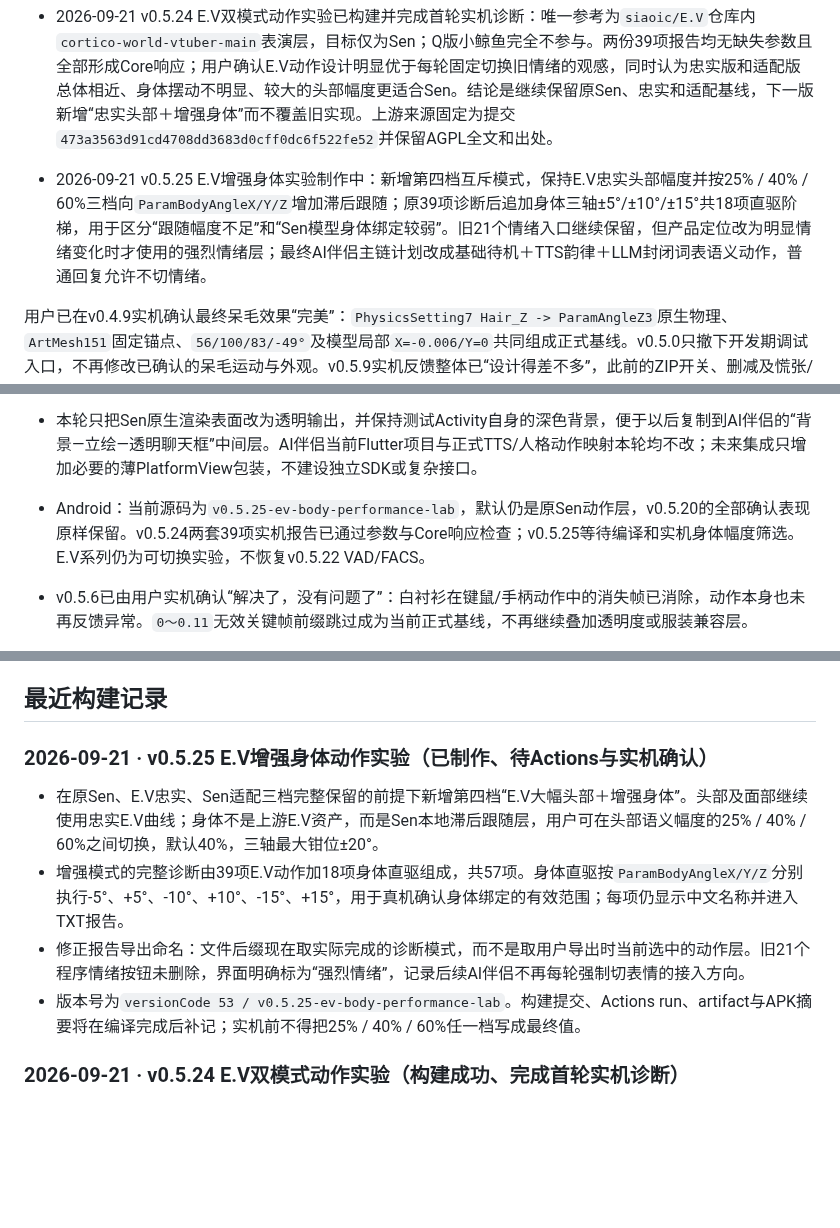
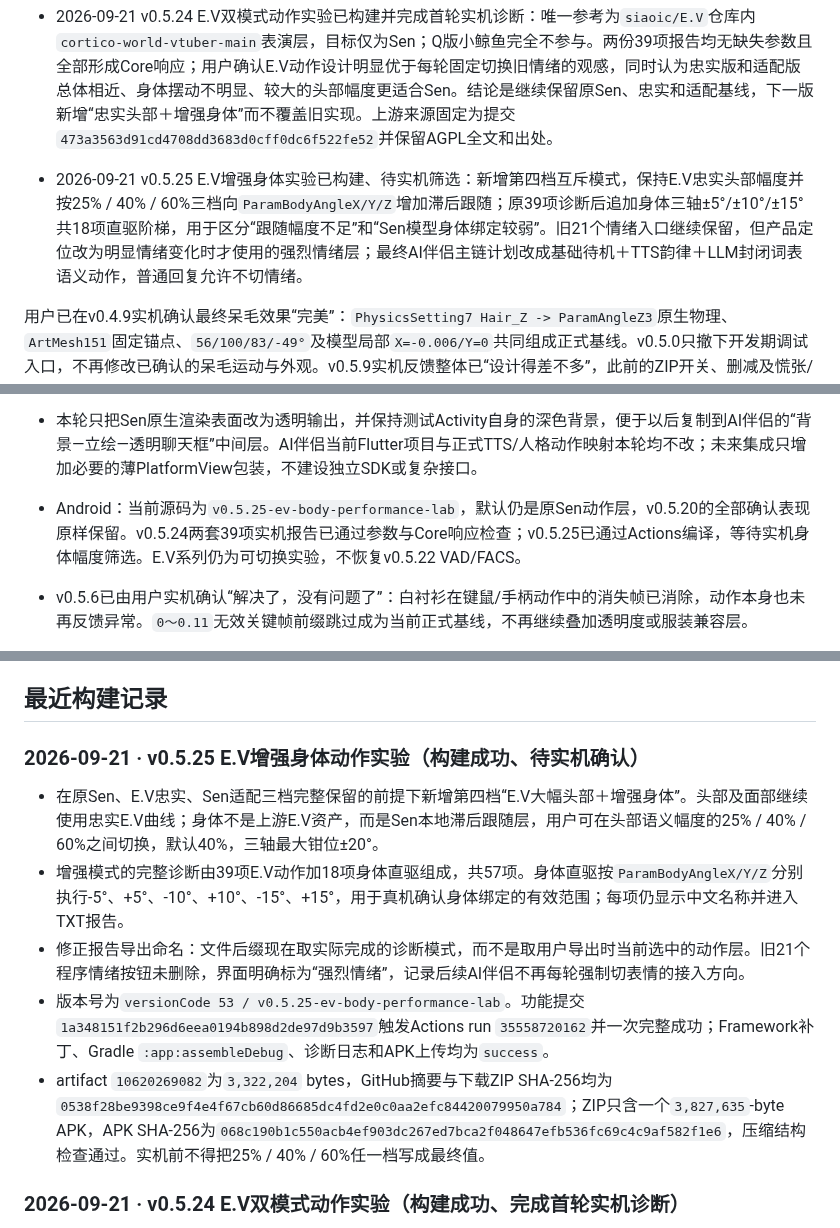
Before and after one commit to catkiss62/Sen-Live2D-Companion-Android, a Markdown page: docs/SEN_TASK_LEDGER.md, 3 parts joined by grey strips. Drawn GitHub-style; blank space fills up the shorter version.

Commit message:
docs: record v0.5.25 build evidence [skip ci]

```diff
--- a/docs/SEN_TASK_LEDGER.md
+++ b/docs/SEN_TASK_LEDGER.md
@@ -29,7 +29,7 @@ Sen 的长期静态错层已由C高精度蒙版解决，四套服装、原生物
 - 2026-09-20 v0.5.23 AI伴侣接入基线已构建、待最小实机回归：删除`SenPerformanceLab`、三模式路由、三组运行时微调状态与测试Activity实验面板，恢复v0.5.21原Sen语义表现链。保留v0.5.22补清楚的摸头两项直接调用与兔耳仅由自主待机触发说明；`SenPerformanceEngine`中的21情绪/21动作、四套服装、581项外观底座、原生物理、呆毛、尾巴及TTS数值均不修改。Git历史保留v0.5.22失败实验及构建记录，不强制重写提交。
 
 - 2026-09-21 v0.5.24 E.V双模式动作实验已构建并完成首轮实机诊断：唯一参考为`siaoic/E.V`仓库内`cortico-world-vtuber-main`表演层，目标仅为Sen；Q版小鲸鱼完全不参与。两份39项报告均无缺失参数且全部形成Core响应；用户确认E.V动作设计明显优于每轮固定切换旧情绪的观感，同时认为忠实版和适配版总体相近、身体摆动不明显、较大的头部幅度更适合Sen。结论是继续保留原Sen、忠实和适配基线，下一版新增“忠实头部＋增强身体”而不覆盖旧实现。上游来源固定为提交`473a3563d91cd4708dd3683d0cff0dc6f522fe52`并保留AGPL全文和出处。
-- 2026-09-21 v0.5.25 E.V增强身体实验制作中：新增第四档互斥模式，保持E.V忠实头部幅度并按25% / 40% / 60%三档向`ParamBodyAngleX/Y/Z`增加滞后跟随；原39项诊断后追加身体三轴±5°/±10°/±15°共18项直驱阶梯，用于区分“跟随幅度不足”和“Sen模型身体绑定较弱”。旧21个情绪入口继续保留，但产品定位改为明显情绪变化时才使用的强烈情绪层；最终AI伴侣主链计划改成基础待机＋TTS韵律＋LLM封闭词表语义动作，普通回复允许不切情绪。
+- 2026-09-21 v0.5.25 E.V增强身体实验已构建、待实机筛选：新增第四档互斥模式，保持E.V忠实头部幅度并按25% / 40% / 60%三档向`ParamBodyAngleX/Y/Z`增加滞后跟随；原39项诊断后追加身体三轴±5°/±10°/±15°共18项直驱阶梯，用于区分“跟随幅度不足”和“Sen模型身体绑定较弱”。旧21个情绪入口继续保留，但产品定位改为明显情绪变化时才使用的强烈情绪层；最终AI伴侣主链计划改成基础待机＋TTS韵律＋LLM封闭词表语义动作，普通回复允许不切情绪。
 
 用户已在v0.4.9实机确认最终呆毛效果“完美”：`PhysicsSetting7 Hair_Z -> ParamAngleZ3`原生物理、`ArtMesh151`固定锚点、`56/100/83/-49°`及模型局部`X=-0.006/Y=0`共同组成正式基线。v0.5.0只撤下开发期调试入口，不再修改已确认的呆毛运动与外观。v0.5.9实机反馈整体已“设计得差不多”，此前的ZIP开关、删减及慌张/害怕/惊讶重配未再报告问题；v0.5.10的系统TTS 90%张嘴幅度与v0.5.11羞愧半闭眼均已实机确认。v0.5.16～v0.5.17新增动作已完成实机筛选，本版按结果继续收敛。
 
@@ -46,7 +46,7 @@ Sen 的长期静态错层已由C高精度蒙版解决，四套服装、原生物
 - 2026-09-06 收口版已构建、待实机回归：用户确认v0.5.11羞愧效果可用、TTS 90%幅度保持；新提供的`Sen.vts-profile`中“正常待机”581项已裁去VTS运行元数据后作为内置模型参数底座。导入模型ZIP后直接生效，不再要求第二次“导入外观”。C高精度蒙版固定512px（连续渲染，目标跟随60Hz显示刷新）、兔耳固定135%/100%；表情、动作、道具、系统TTS、模型位置与摸头范围校正入口保留，已撤下定稿项的调节和旧呆毛采集诊断代码。
 - 本轮只把Sen原生渲染表面改为透明输出，并保持测试Activity自身的深色背景，便于以后复制到AI伴侣的“背景—立绘—透明聊天框”中间层。AI伴侣当前Flutter项目与正式TTS/人格动作映射本轮均不改；未来集成只增加必要的薄PlatformView包装，不建设独立SDK或复杂接口。
 
-- Android：当前源码为`v0.5.25-ev-body-performance-lab`，默认仍是原Sen动作层，v0.5.20的全部确认表现原样保留。v0.5.24两套39项实机报告已通过参数与Core响应检查；v0.5.25等待编译和实机身体幅度筛选。E.V系列仍为可切换实验，不恢复v0.5.22 VAD/FACS。
+- Android：当前源码为`v0.5.25-ev-body-performance-lab`，默认仍是原Sen动作层，v0.5.20的全部确认表现原样保留。v0.5.24两套39项实机报告已通过参数与Core响应检查；v0.5.25已通过Actions编译，等待实机身体幅度筛选。E.V系列仍为可切换实验，不恢复v0.5.22 VAD/FACS。
 - v0.5.6已由用户实机确认“解决了，没有问题了”：白衬衫在键鼠/手柄动作中的消失帧已消除，动作本身也未再反馈异常。`0～0.11`无效关键帧前缀跳过成为当前正式基线，不再继续叠加透明度或服装兼容层。
 - v0.4.7实机确认：开启原生直通后呆毛大小/位置恢复原版且根部固定、运动正确。由此确认模型、Cubism Core与原生物理链没有问题；v0.4.6的12点估算、根部位移/旋转/柔性三滑杆路线正式废弃，不再要求用户继续试数值。
 - v0.4.8实机结果：导出确认根点`ArtMesh151/顶点8`、方向点`ArtMesh151/三角形21/5/22`及完整权重，固定根部调整已经生效且效果基本正确；用户只反馈视觉略向右偏。之后一次可选重采没有完成，但没有覆盖已成功锚点。
@@ -61,12 +61,13 @@ Sen 的长期静态错层已由C高精度蒙版解决，四套服装、原生物
 
 ## 最近构建记录
 
-### 2026-09-21 · v0.5.25 E.V增强身体动作实验（已制作、待Actions与实机确认）
+### 2026-09-21 · v0.5.25 E.V增强身体动作实验（构建成功、待实机确认）
 
 - 在原Sen、E.V忠实、Sen适配三档完整保留的前提下新增第四档“E.V大幅头部＋增强身体”。头部及面部继续使用忠实E.V曲线；身体不是上游E.V资产，而是Sen本地滞后跟随层，用户可在头部语义幅度的25% / 40% / 60%之间切换，默认40%，三轴最大钳位±20°。
 - 增强模式的完整诊断由39项E.V动作加18项身体直驱组成，共57项。身体直驱按`ParamBodyAngleX/Y/Z`分别执行-5°、+5°、-10°、+10°、-15°、+15°，用于真机确认身体绑定的有效范围；每项仍显示中文名称并进入TXT报告。
 - 修正报告导出命名：文件后缀现在取实际完成的诊断模式，而不是取用户导出时当前选中的动作层。旧21个程序情绪按钮未删除，界面明确标为“强烈情绪”，记录后续AI伴侣不再每轮强制切表情的接入方向。
-- 版本号为`versionCode 53 / v0.5.25-ev-body-performance-lab`。构建提交、Actions run、artifact与APK摘要将在编译完成后补记；实机前不得把25% / 40% / 60%任一档写成最终值。
+- 版本号为`versionCode 53 / v0.5.25-ev-body-performance-lab`。功能提交`1a348151f2b296d6eea0194b898d2de97d9b3597`触发Actions run `35558720162`并一次完整成功；Framework补丁、Gradle `:app:assembleDebug`、诊断日志和APK上传均为`success`。
+- artifact `10620269082`为`3,322,204` bytes，GitHub摘要与下载ZIP SHA-256均为`0538f28be9398ce9f4e4f67cb60d86685dc4fd2e0c0aa2efc84420079950a784`；ZIP只含一个`3,827,635`-byte APK，APK SHA-256为`068c190b1c550acb4ef903dc267ed7bca2f048647efb536fc69c4c9af582f1e6`，压缩结构检查通过。实机前不得把25% / 40% / 60%任一档写成最终值。
 
 ### 2026-09-21 · v0.5.24 E.V双模式动作实验（构建成功、完成首轮实机诊断）
 
```
